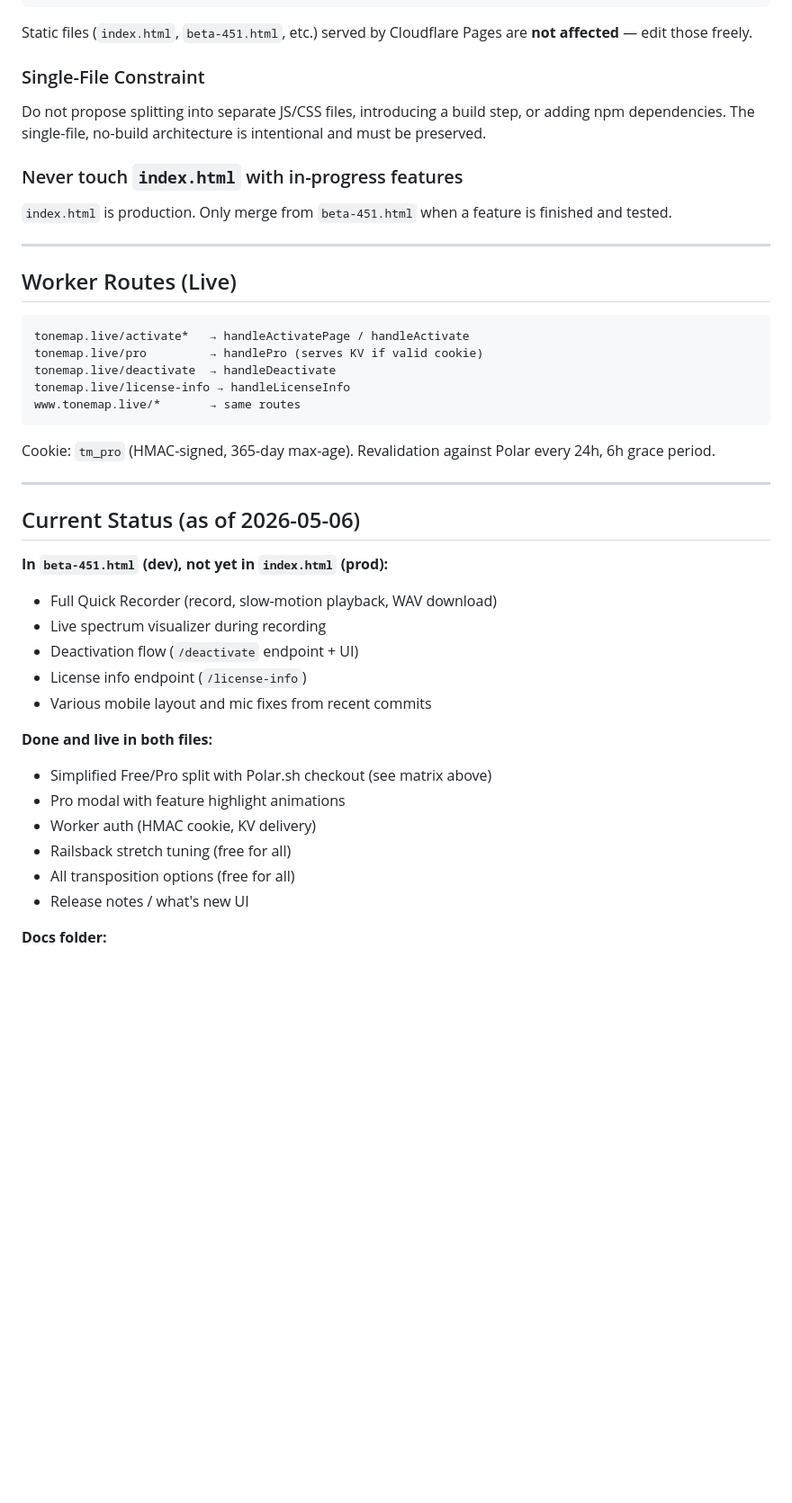
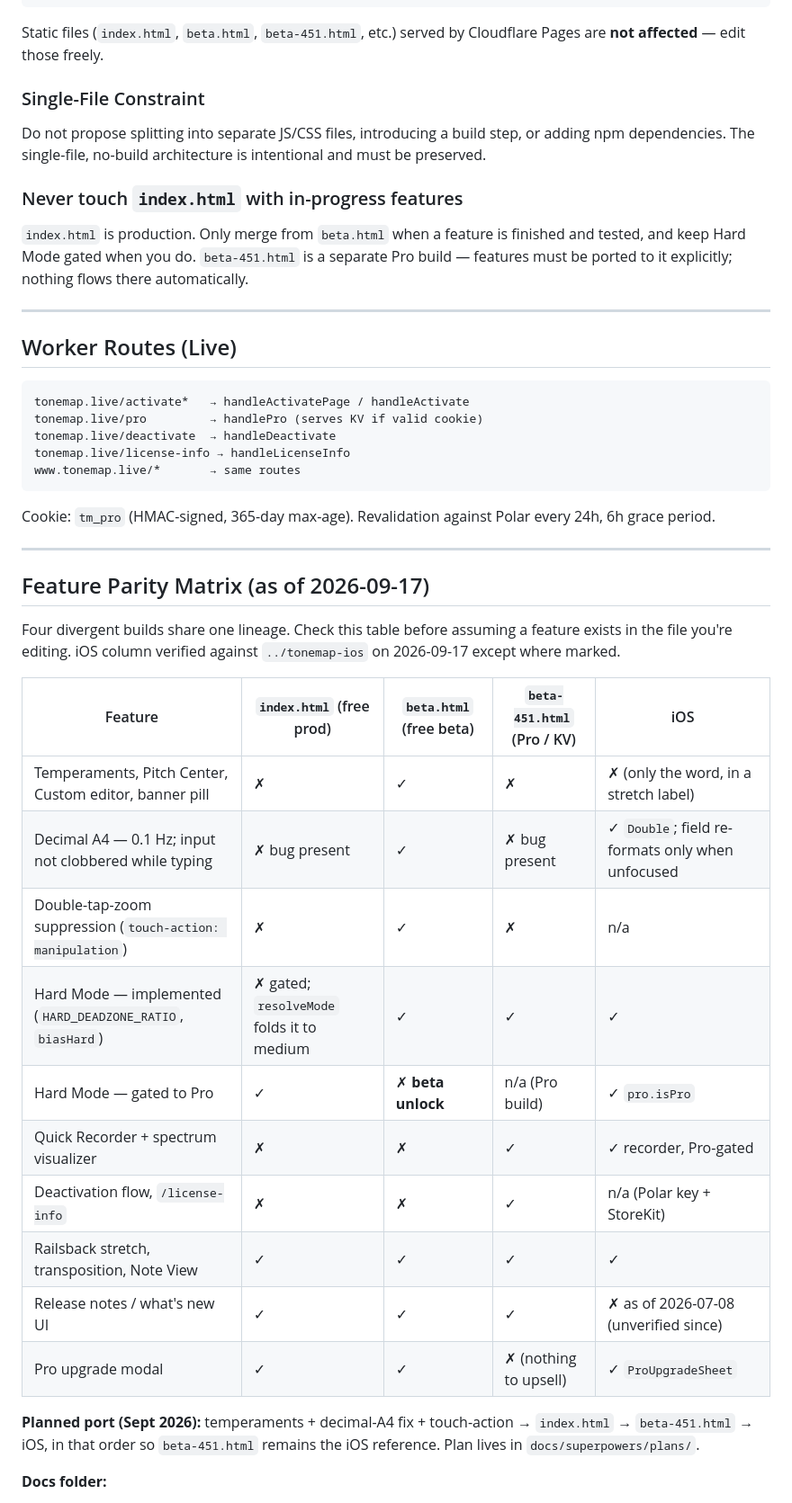
Before and after one commit to crossrhythm/tonemap.live, a Markdown page: CLAUDE.md, the part around one of its changes. Shown at 90% size. Drawn GitHub-style; blank space fills up the shorter version.

Commit message:
Plan the temperament port; correct CLAUDE.md file roles and add a parity matrix
CLAUDE.md did not know beta.html existed and still called beta-451.html the
dev file. It now describes all three web builds and iOS in a parity matrix,
verified against the tonemap-ios repo. The plan ports temperaments, the
decimal-A4 fix and the other beta.html changes to index.html and beta-451.html
with Hard Mode kept Pro-gated, and freezes a fixture for the iOS port.

Co-Authored-By: Claude Fable 5.1 <noreply@anthropic.com>

````diff
--- a/CLAUDE.md
+++ b/CLAUDE.md
@@ -104,13 +106,13 @@ for fname in ['worker/index.js', 'worker/wrangler.toml']:
 print('xattr cleared')
 "
 ```
-Static files (`index.html`, `beta-451.html`, etc.) served by Cloudflare Pages are **not affected** — edit those freely.
+Static files (`index.html`, `beta.html`, `beta-451.html`, etc.) served by Cloudflare Pages are **not affected** — edit those freely.
 
 ### Single-File Constraint
 Do not propose splitting into separate JS/CSS files, introducing a build step, or adding npm dependencies. The single-file, no-build architecture is intentional and must be preserved.
 
 ### Never touch `index.html` with in-progress features
-`index.html` is production. Only merge from `beta-451.html` when a feature is finished and tested.
+`index.html` is production. Only merge from `beta.html` when a feature is finished and tested, and keep Hard Mode gated when you do. `beta-451.html` is a separate Pro build — features must be ported to it explicitly; nothing flows there automatically.
 
 ---
 
@@ -127,21 +129,23 @@ Cookie: `tm_pro` (HMAC-signed, 365-day max-age). Revalidation against Polar ever
 
 ---
 
-## Current Status (as of 2026-05-06)
+## Feature Parity Matrix (as of 2026-09-17)
 
-**In `beta-451.html` (dev), not yet in `index.html` (prod):**
-- Full Quick Recorder (record, slow-motion playback, WAV download)
-- Live spectrum visualizer during recording
-- Deactivation flow (`/deactivate` endpoint + UI)
-- License info endpoint (`/license-info`)
-- Various mobile layout and mic fixes from recent commits
+Four divergent builds share one lineage. Check this table before assuming a feature exists in the file you're editing. iOS column verified against `../tonemap-ios` on 2026-09-17 except where marked.
 
-**Done and live in both files:**
-- Simplified Free/Pro split with Polar.sh checkout (see matrix above)
-- Pro modal with feature highlight animations
-- Worker auth (HMAC cookie, KV delivery)
-- Railsback stretch tuning (free for all)
-- All transposition options (free for all)
-- Release notes / what's new UI
+| Feature | `index.html` (free prod) | `beta.html` (free beta) | `beta-451.html` (Pro / KV) | iOS |
+|---|---|---|---|---|
+| Temperaments, Pitch Center, Custom editor, banner pill | ✗ | ✓ | ✗ | ✗ (only the word, in a stretch label) |
+| Decimal A4 — 0.1 Hz; input not clobbered while typing | ✗ bug present | ✓ | ✗ bug present | ✓ `Double`; field re-formats only when unfocused |
+| Double-tap-zoom suppression (`touch-action: manipulation`) | ✗ | ✓ | ✗ | n/a |
+| Hard Mode — implemented (`HARD_DEADZONE_RATIO`, `biasHard`) | ✗ gated; `resolveMode` folds it to medium | ✓ | ✓ | ✓ |
+| Hard Mode — gated to Pro | ✓ | ✗ **beta unlock** | n/a (Pro build) | ✓ `pro.isPro` |
+| Quick Recorder + spectrum visualizer | ✗ | ✗ | ✓ | ✓ recorder, Pro-gated |
+| Deactivation flow, `/license-info` | ✗ | ✗ | ✓ | n/a (Polar key + StoreKit) |
+| Railsback stretch, transposition, Note View | ✓ | ✓ | ✓ | ✓ |
+| Release notes / what's new UI | ✓ | ✓ | ✓ | ✗ as of 2026-07-08 (unverified since) |
+| Pro upgrade modal | ✓ | ✓ | ✗ (nothing to upsell) | ✓ `ProUpgradeSheet` |
+
+**Planned port (Sept 2026):** temperaments + decimal-A4 fix + touch-action → `index.html` → `beta-451.html` → iOS, in that order so `beta-451.html` remains the iOS reference. Plan lives in `docs/superpowers/plans/`.
 
 **Docs folder:**
````
Also changed, not shown: other parts of CLAUDE.md (+12 -8 lines), 1 other file.
